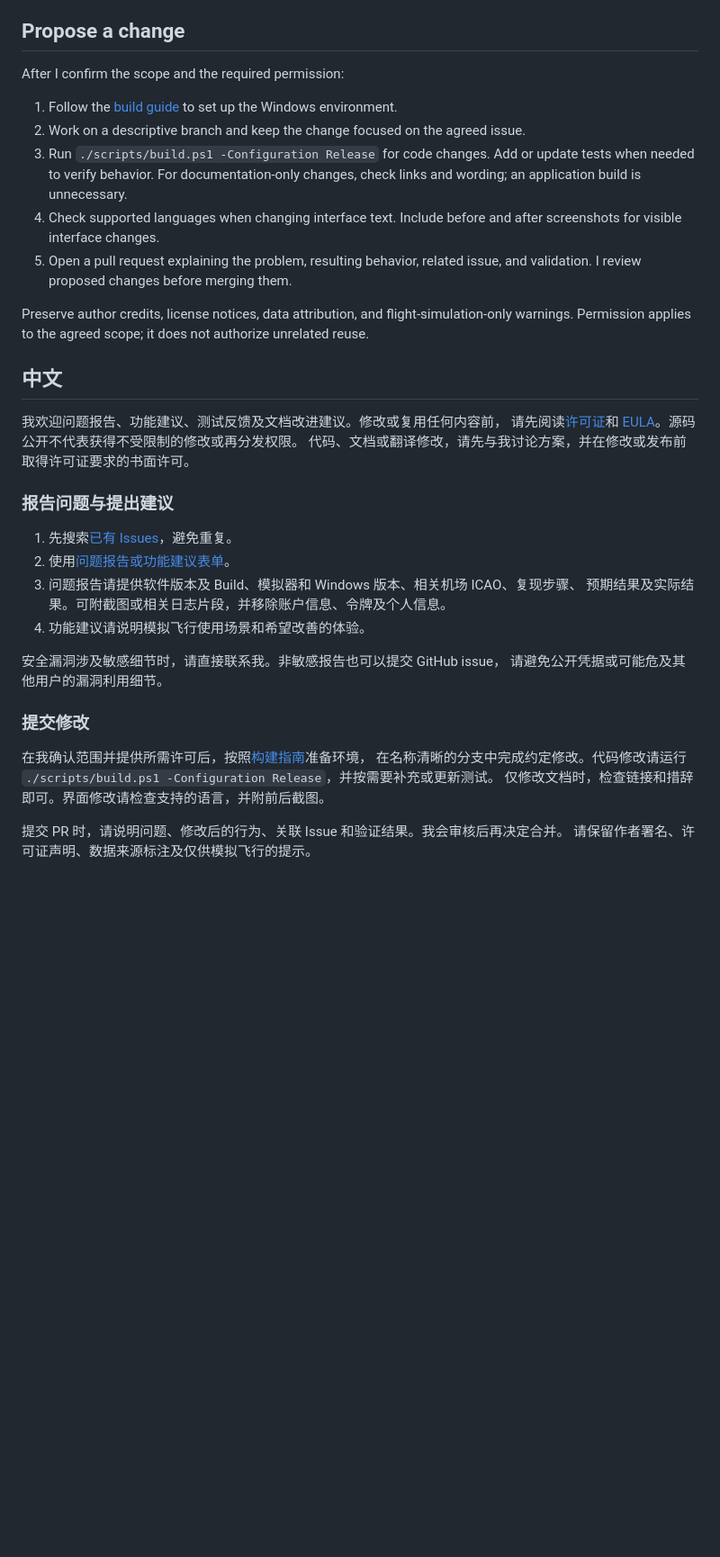
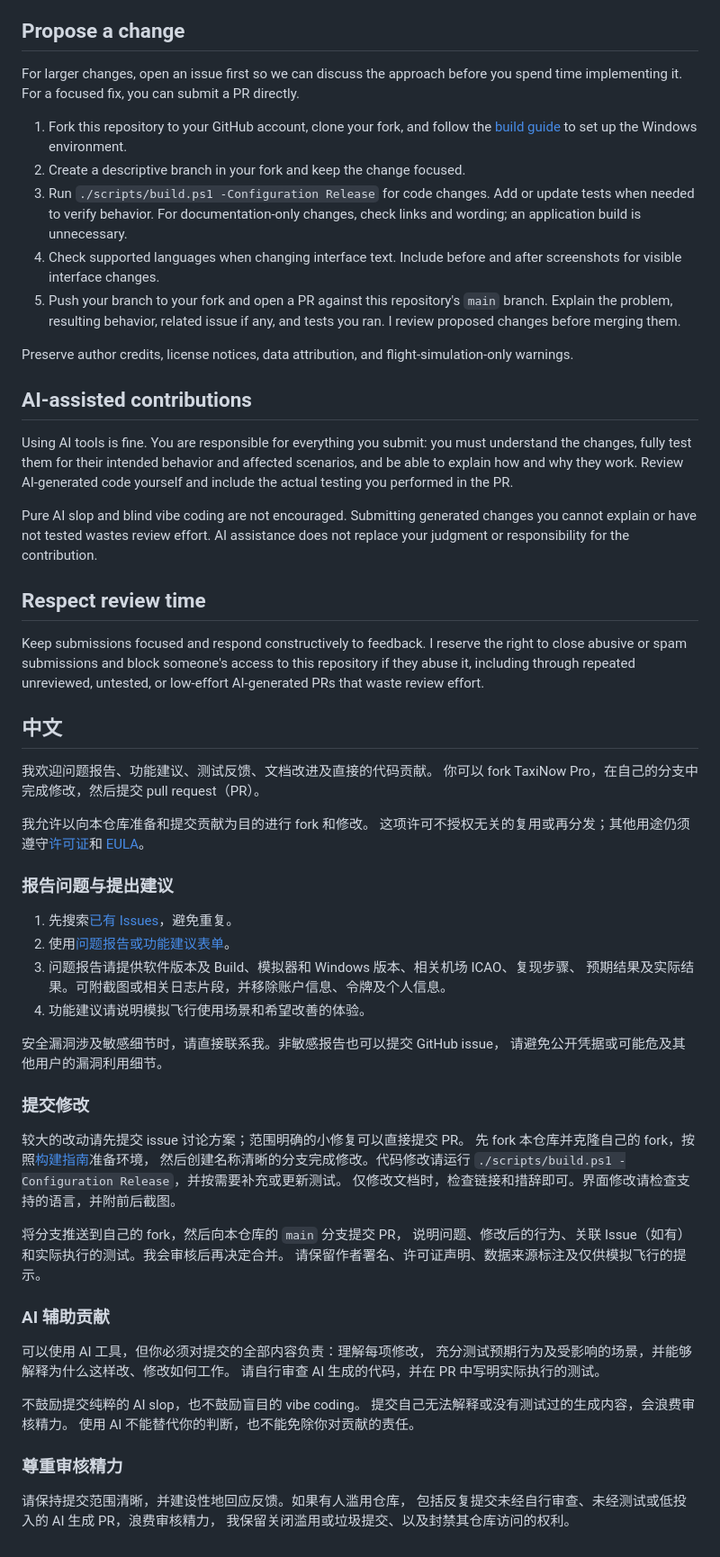
Before and after one commit to skylarkning/TaxiNow, a Markdown page: CONTRIBUTING.md, the part around one of its changes. Shown at 90% size. Drawn GitHub-style; blank space fills up the shorter version.

```diff
--- a/CONTRIBUTING.md
+++ b/CONTRIBUTING.md
@@ -22,26 +23,49 @@ publishing credentials or exploit details that expose other users.
 
 ## Propose a change
 
-After I confirm the scope and the required permission:
+For larger changes, open an issue first so we can discuss the approach before
+you spend time implementing it. For a focused fix, you can submit a PR directly.
 
-1. Follow the [build guide](docs/BUILDING.md) to set up the Windows environment.
-2. Work on a descriptive branch and keep the change focused on the agreed issue.
+1. Fork this repository to your GitHub account, clone your fork, and follow the
+   [build guide](docs/BUILDING.md) to set up the Windows environment.
+2. Create a descriptive branch in your fork and keep the change focused.
 3. Run `./scripts/build.ps1 -Configuration Release` for code changes. Add or update
    tests when needed to verify behavior. For documentation-only changes, check
    links and wording; an application build is unnecessary.
 4. Check supported languages when changing interface text. Include before and after
    screenshots for visible interface changes.
-5. Open a pull request explaining the problem, resulting behavior, related issue,
-   and validation. I review proposed changes before merging them.
+5. Push your branch to your fork and open a PR against this repository's `main`
+   branch. Explain the problem, resulting behavior, related issue if any, and
+   tests you ran. I review proposed changes before merging them.
 
 Preserve author credits, license notices, data attribution, and flight-simulation-only
-warnings. Permission applies to the agreed scope; it does not authorize unrelated reuse.
+warnings.
+
+## AI-assisted contributions
+
+Using AI tools is fine. You are responsible for everything you submit: you must
+understand the changes, fully test them for their intended behavior and affected
+scenarios, and be able to explain how and why they work. Review AI-generated
+code yourself and include the actual testing you performed in the PR.
+
+Pure AI slop and blind vibe coding are not encouraged. Submitting generated
+changes you cannot explain or have not tested wastes review effort. AI assistance
+does not replace your judgment or responsibility for the contribution.
+
+## Respect review time
+
+Keep submissions focused and respond constructively to feedback. I reserve the
+right to close abusive or spam submissions and block someone's access to this
+repository if they abuse it, including through repeated unreviewed, untested,
+or low-effort AI-generated PRs that waste review effort.
 
 ## 中文
 
-我欢迎问题报告、功能建议、测试反馈及文档改进建议。修改或复用任何内容前，
-请先阅读[许可证](LICENSE)和 [EULA](EULA.txt)。源码公开不代表获得不受限制的修改或再分发权限。
-代码、文档或翻译修改，请先与我讨论方案，并在修改或发布前取得许可证要求的书面许可。
+我欢迎问题报告、功能建议、测试反馈、文档改进及直接的代码贡献。
+你可以 fork TaxiNow Pro，在自己的分支中完成修改，然后提交 pull request（PR）。
+
+我允许以向本仓库准备和提交贡献为目的进行 fork 和修改。
+这项许可不授权无关的复用或再分发；其他用途仍须遵守[许可证](LICENSE)和 [EULA](EULA.txt)。
 
 ### 报告问题与提出建议
 
@@ -56,10 +80,28 @@ warnings. Permission applies to the agreed scope; it does not authorize unrelate
 
 ### 提交修改
 
-在我确认范围并提供所需许可后，按照[构建指南](docs/BUILDING.md)准备环境，
-在名称清晰的分支中完成约定修改。代码修改请运行
+较大的改动请先提交 issue 讨论方案；范围明确的小修复可以直接提交 PR。
+先 fork 本仓库并克隆自己的 fork，按照[构建指南](docs/BUILDING.md)准备环境，
+然后创建名称清晰的分支完成修改。代码修改请运行
 `./scripts/build.ps1 -Configuration Release`，并按需要补充或更新测试。
 仅修改文档时，检查链接和措辞即可。界面修改请检查支持的语言，并附前后截图。
 
-提交 PR 时，请说明问题、修改后的行为、关联 Issue 和验证结果。我会审核后再决定合并。
+将分支推送到自己的 fork，然后向本仓库的 `main` 分支提交 PR，
+说明问题、修改后的行为、关联 Issue（如有）和实际执行的测试。我会审核后再决定合并。
 请保留作者署名、许可证声明、数据来源标注及仅供模拟飞行的提示。
+
+### AI 辅助贡献
+
+可以使用 AI 工具，但你必须对提交的全部内容负责：理解每项修改，
+充分测试预期行为及受影响的场景，并能够解释为什么这样改、修改如何工作。
+请自行审查 AI 生成的代码，并在 PR 中写明实际执行的测试。
+
+不鼓励提交纯粹的 AI slop，也不鼓励盲目的 vibe coding。
+提交自己无法解释或没有测试过的生成内容，会浪费审核精力。
+使用 AI 不能替代你的判断，也不能免除你对贡献的责任。
+
+### 尊重审核精力
+
+请保持提交范围清晰，并建设性地回应反馈。如果有人滥用仓库，
+包括反复提交未经自行审查、未经测试或低投入的 AI 生成 PR，浪费审核精力，
+我保留关闭滥用或垃圾提交、以及封禁其仓库访问的权利。
```
Also changed, not shown: other parts of CONTRIBUTING.md (+6 -5 lines), README.md (+8 -6 lines).
